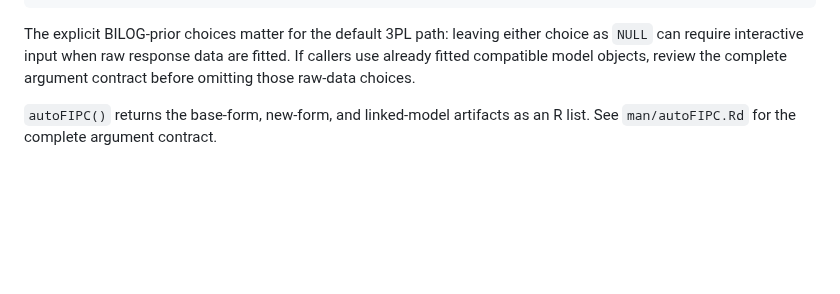
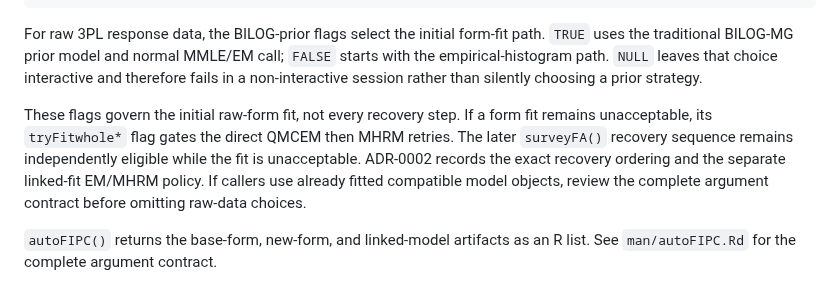
Before and after one commit to ContextualWisdomLab/aFIPC, a Markdown page: README.md, the part around the change. Drawn GitHub-style; blank space fills up the shorter version.

Commit message:
docs: explain 3PL prior and recovery semantics

````diff
--- a/README.md
+++ b/README.md
@@ -46,10 +46,19 @@ result <- autoFIPC(
 )
 ```
 
-The explicit BILOG-prior choices matter for the default 3PL path: leaving either
-choice as `NULL` can require interactive input when raw response data are fitted.
-If callers use already fitted compatible model objects, review the complete
-argument contract before omitting those raw-data choices.
+For raw 3PL response data, the BILOG-prior flags select the initial form-fit
+path. `TRUE` uses the traditional BILOG-MG prior model and normal MMLE/EM call;
+`FALSE` starts with the empirical-histogram path. `NULL` leaves that choice
+interactive and therefore fails in a non-interactive session rather than
+silently choosing a prior strategy.
+
+These flags govern the initial raw-form fit, not every recovery step. If a form
+fit remains unacceptable, its `tryFitwhole*` flag gates the direct QMCEM then
+MHRM retries. The later `surveyFA()` recovery sequence remains independently
+eligible while the fit is unacceptable. ADR-0002 records the exact recovery
+ordering and the separate linked-fit EM/MHRM policy. If callers use already
+fitted compatible model objects, review the complete argument contract before
+omitting raw-data choices.
 
 `autoFIPC()` returns the base-form, new-form, and linked-model artifacts as an R
 list. See `man/autoFIPC.Rd` for the complete argument contract.
````
